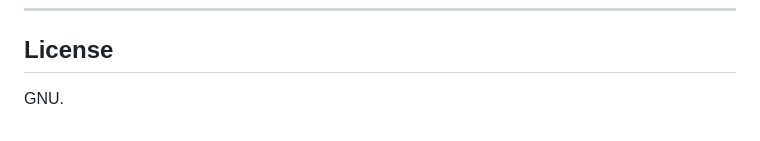
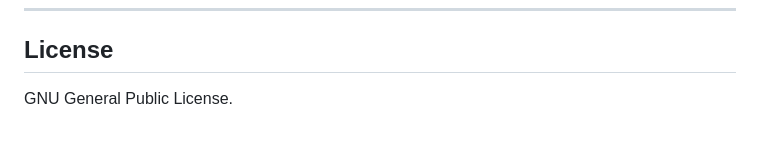
Before and after one commit to M-Rehan-S/ChatPDF, a Markdown page: README.md, the part around the change. Rendered like a GitHub page.

```diff
--- a/README.md
+++ b/README.md
@@ -171,4 +171,4 @@ Clears all documents and resets the index.
 
 ## License
 
-GNU.
+GNU General Public License.
```
